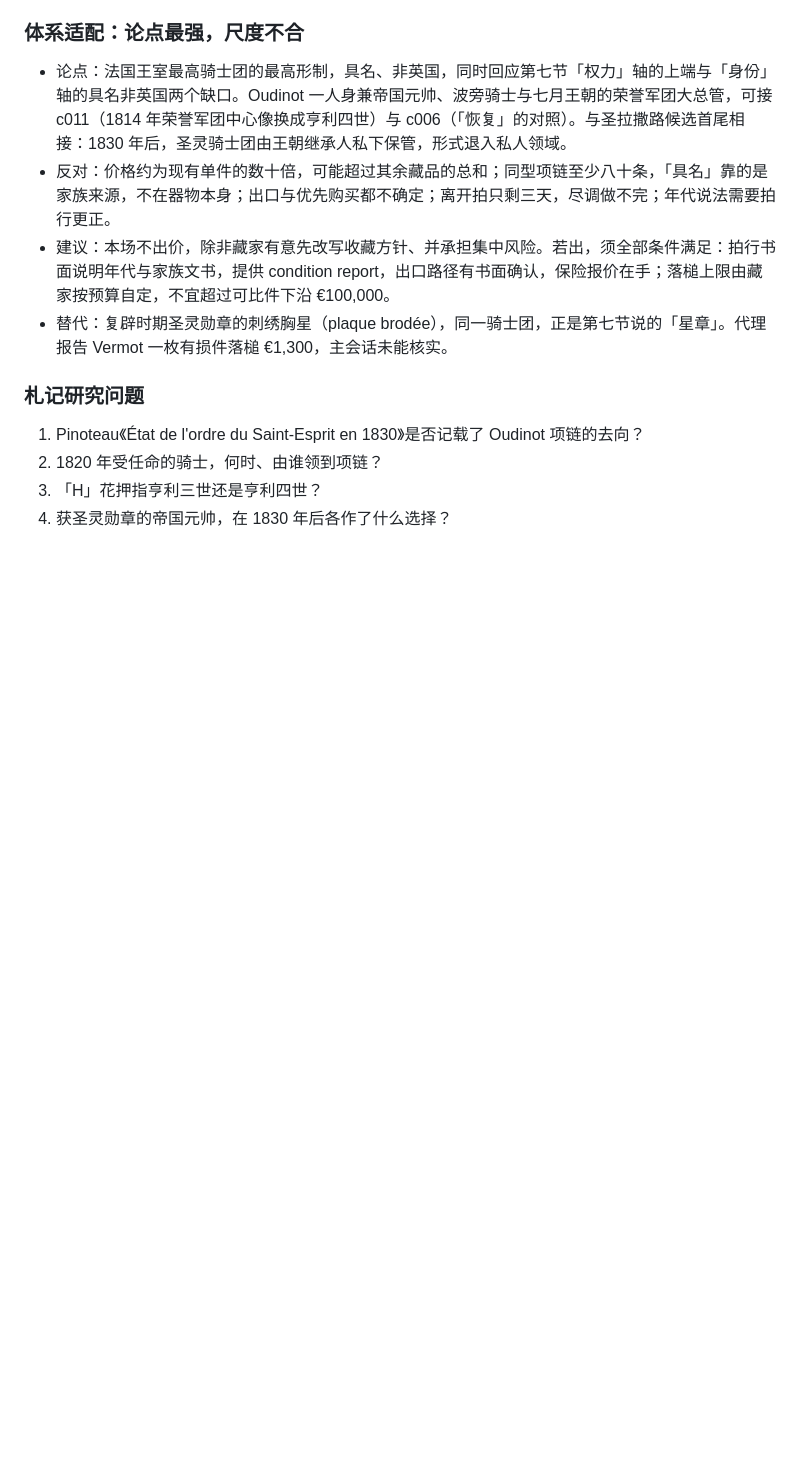
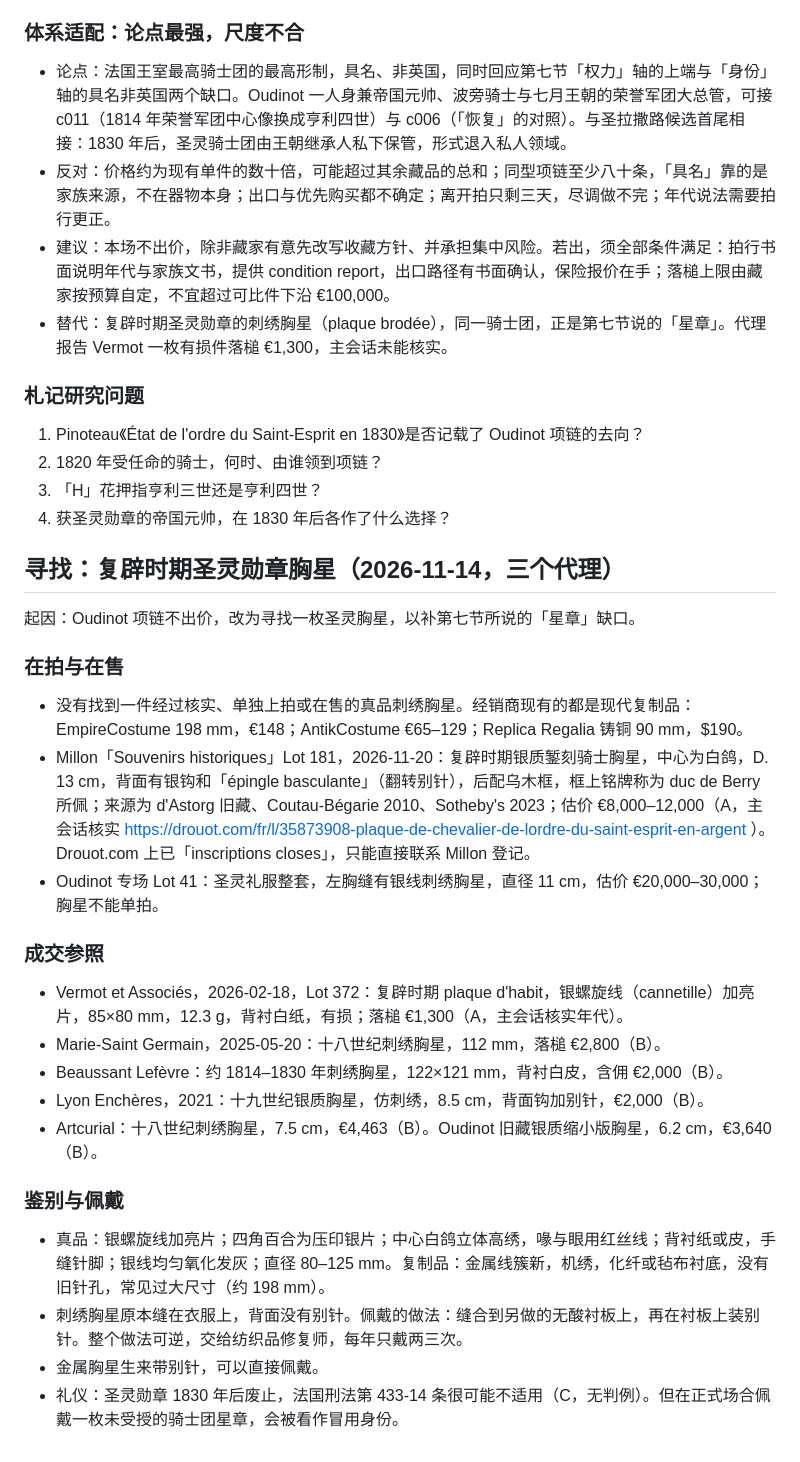
Before and after one commit to Jezzffihuter2022/curator, a Markdown page: _notes/研究笔记.md, the part around the change. Rendered like a GitHub page; blank space fills up the shorter version.

Commit message:
研究笔记：复辟时期圣灵勋章胸星的在拍、成交参照、鉴别与佩戴
Co-Authored-By: Claude Opus 5.5 <noreply@anthropic.com>
Claude-Session: https://claude.ai/code/session_014Ynoojvx5BSHEeTQ8UzcSP

```diff
--- a/_notes/研究笔记.md
+++ b/_notes/研究笔记.md
@@ -493,3 +493,28 @@ Gallica、Légifrance、HathiTrust、奥赛博物馆网站有 Cloudflare 反爬
 2. 1820 年受任命的骑士，何时、由谁领到项链？
 3. 「H」花押指亨利三世还是亨利四世？
 4. 获圣灵勋章的帝国元帅，在 1830 年后各作了什么选择？
+
+## 寻找：复辟时期圣灵勋章胸星（2026-11-14，三个代理）
+
+起因：Oudinot 项链不出价，改为寻找一枚圣灵胸星，以补第七节所说的「星章」缺口。
+
+### 在拍与在售
+
+- 没有找到一件经过核实、单独上拍或在售的真品刺绣胸星。经销商现有的都是现代复制品：EmpireCostume 198 mm，€148；AntikCostume €65–129；Replica Regalia 铸铜 90 mm，$190。
+- Millon「Souvenirs historiques」Lot 181，2026-11-20：复辟时期银质錾刻骑士胸星，中心为白鸽，D. 13 cm，背面有银钩和「épingle basculante」（翻转别针），后配乌木框，框上铭牌称为 duc de Berry 所佩；来源为 d'Astorg 旧藏、Coutau-Bégarie 2010、Sotheby's 2023；估价 €8,000–12,000（A，主会话核实 https://drouot.com/fr/l/35873908-plaque-de-chevalier-de-lordre-du-saint-esprit-en-argent ）。Drouot.com 上已「inscriptions closes」，只能直接联系 Millon 登记。
+- Oudinot 专场 Lot 41：圣灵礼服整套，左胸缝有银线刺绣胸星，直径 11 cm，估价 €20,000–30,000；胸星不能单拍。
+
+### 成交参照
+
+- Vermot et Associés，2026-02-18，Lot 372：复辟时期 plaque d'habit，银螺旋线（cannetille）加亮片，85×80 mm，12.3 g，背衬白纸，有损；落槌 €1,300（A，主会话核实年代）。
+- Marie-Saint Germain，2025-05-20：十八世纪刺绣胸星，112 mm，落槌 €2,800（B）。
+- Beaussant Lefèvre：约 1814–1830 年刺绣胸星，122×121 mm，背衬白皮，含佣 €2,000（B）。
+- Lyon Enchères，2021：十九世纪银质胸星，仿刺绣，8.5 cm，背面钩加别针，€2,000（B）。
+- Artcurial：十八世纪刺绣胸星，7.5 cm，€4,463（B）。Oudinot 旧藏银质缩小版胸星，6.2 cm，€3,640（B）。
+
+### 鉴别与佩戴
+
+- 真品：银螺旋线加亮片；四角百合为压印银片；中心白鸽立体高绣，喙与眼用红丝线；背衬纸或皮，手缝针脚；银线均匀氧化发灰；直径 80–125 mm。复制品：金属线簇新，机绣，化纤或毡布衬底，没有旧针孔，常见过大尺寸（约 198 mm）。
+- 刺绣胸星原本缝在衣服上，背面没有别针。佩戴的做法：缝合到另做的无酸衬板上，再在衬板上装别针。整个做法可逆，交给纺织品修复师，每年只戴两三次。
+- 金属胸星生来带别针，可以直接佩戴。
+- 礼仪：圣灵勋章 1830 年后废止，法国刑法第 433-14 条很可能不适用（C，无判例）。但在正式场合佩戴一枚未受授的骑士团星章，会被看作冒用身份。
```
